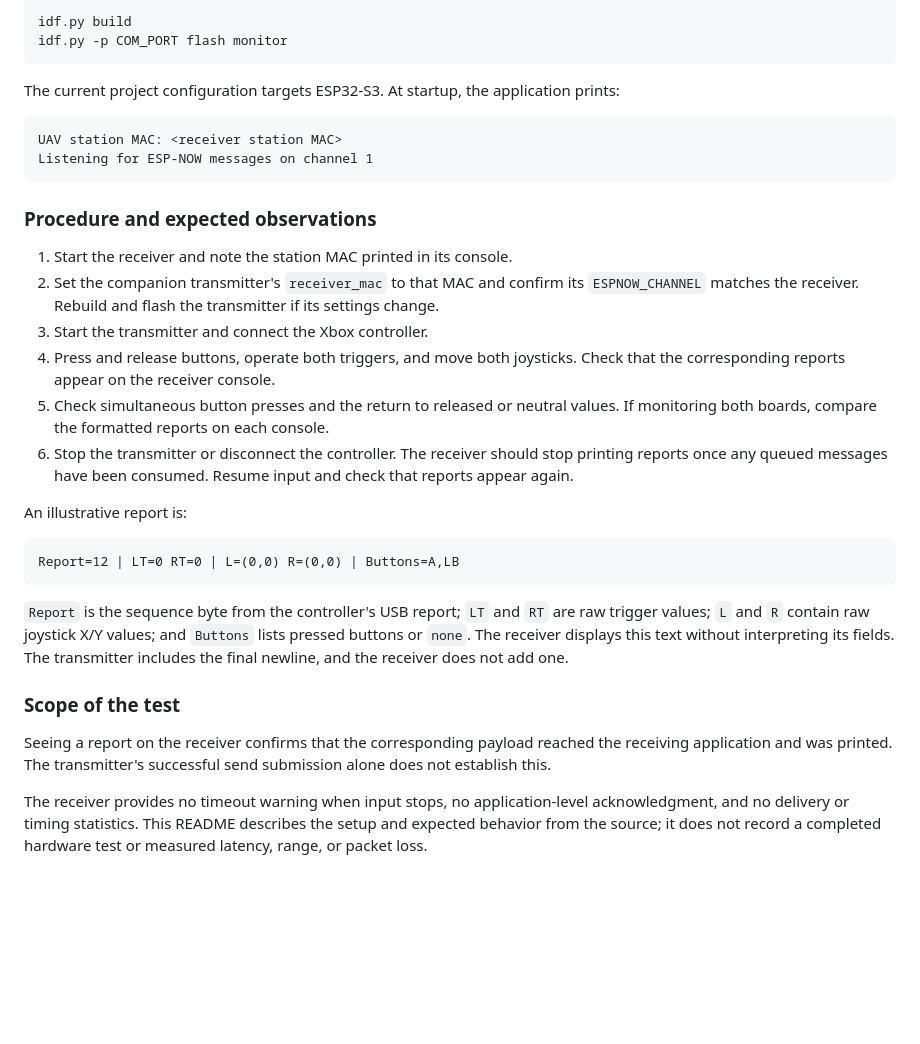
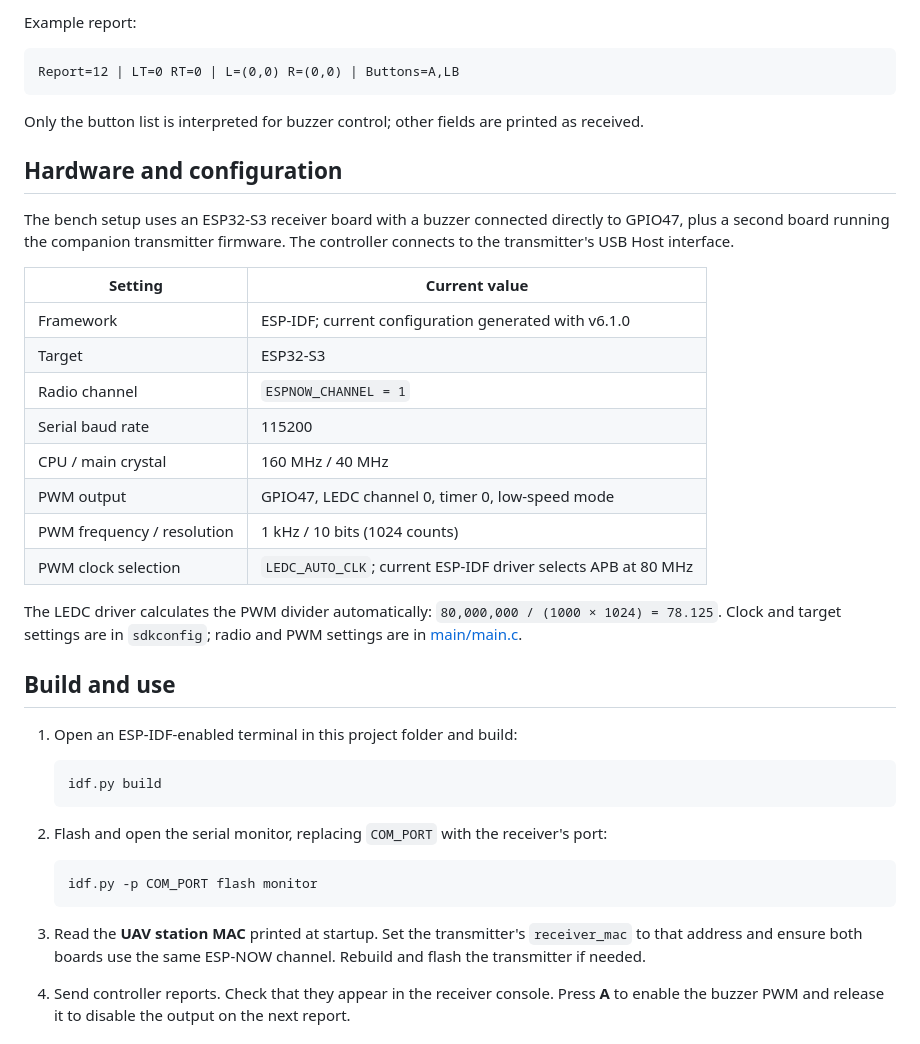
Before and after one commit to lxfry/ESP-NOW, a Markdown page: UAV_Side/README.md, the part around one of its changes. Drawn GitHub-style; blank space fills up the shorter version.

````diff
--- a/UAV_Side/README.md
+++ b/UAV_Side/README.md
@@ -54,34 +14,42 @@ From an ESP-IDF-enabled terminal in this folder, build and flash the application
-```sh
-idf.py build
-idf.py -p COM_PORT flash monitor
-```
-
-The current project configuration targets ESP32-S3. At startup, the application prints:
-
-```text
-UAV station MAC: <receiver station MAC>
-Listening for ESP-NOW messages on channel 1
-```
-
-### Procedure and expected observations
-
-1. Start the receiver and note the station MAC printed in its console.
-2. Set the companion transmitter's `receiver_mac` to that MAC and confirm its `ESPNOW_CHANNEL` matches the receiver. Rebuild and flash the transmitter if its settings change.
-3. Start the transmitter and connect the Xbox controller.
-4. Press and release buttons, operate both triggers, and move both joysticks. Check that the corresponding reports appear on the receiver console.
-5. Check simultaneous button presses and the return to released or neutral values. If monitoring both boards, compare the formatted reports on each console.
-6. Stop the transmitter or disconnect the controller. The receiver should stop printing reports once any queued messages have been consumed. Resume input and check that reports appear again.
-
-An illustrative report is:
+Example report:
 
 ```text
 Report=12 | LT=0 RT=0 | L=(0,0) R=(0,0) | Buttons=A,LB
 ```
 
-`Report` is the sequence byte from the controller's USB report; `LT` and `RT` are raw trigger values; `L` and `R` contain raw joystick X/Y values; and `Buttons` lists pressed buttons or `none`. The receiver displays this text without interpreting its fields. The transmitter includes the final newline, and the receiver does not add one.
+Only the button list is interpreted for buzzer control; other fields are printed as received.
 
-### Scope of the test
+## Hardware and configuration
 
-Seeing a report on the receiver confirms that the corresponding payload reached the receiving application and was printed. The transmitter's successful send submission alone does not establish this.
+The bench setup uses an ESP32-S3 receiver board with a buzzer connected directly to GPIO47, plus a second board running the companion transmitter firmware. The controller connects to the transmitter's USB Host interface.
 
-The receiver provides no timeout warning when input stops, no application-level acknowledgment, and no delivery or timing statistics. This README describes the setup and expected behavior from the source; it does not record a completed hardware test or measured latency, range, or packet loss.
+| Setting | Current value |
+| --- | --- |
+| Framework | ESP-IDF; current configuration generated with v6.1.0 |
+| Target | ESP32-S3 |
+| Radio channel | `ESPNOW_CHANNEL = 1` |
+| Serial baud rate | 115200 |
+| CPU / main crystal | 160 MHz / 40 MHz |
+| PWM output | GPIO47, LEDC channel 0, timer 0, low-speed mode |
+| PWM frequency / resolution | 1 kHz / 10 bits (1024 counts) |
+| PWM clock selection | `LEDC_AUTO_CLK`; current ESP-IDF driver selects APB at 80 MHz |
+
+The LEDC driver calculates the PWM divider automatically: `80,000,000 / (1000 × 1024) = 78.125`. Clock and target settings are in `sdkconfig`; radio and PWM settings are in [main/main.c](main/main.c).
+
+## Build and use
+
+1. Open an ESP-IDF-enabled terminal in this project folder and build:
+
+   ```sh
+   idf.py build
+   ```
+
+2. Flash and open the serial monitor, replacing `COM_PORT` with the receiver's port:
+
+   ```sh
+   idf.py -p COM_PORT flash monitor
+   ```
+
+3. Read the **UAV station MAC** printed at startup. Set the transmitter's `receiver_mac` to that address and ensure both boards use the same ESP-NOW channel. Rebuild and flash the transmitter if needed.
+4. Send controller reports. Check that they appear in the receiver console. Press **A** to enable the buzzer PWM and release it to disable the output on the next report.
+
````
Also changed, not shown: other parts of UAV_Side/README.md (+23 -94 lines), UAV_Side/docs/images/bench-setup.jpeg (added), UAV_Side/docs/images/putty-controller-reports.jpeg (added), 2 other files.
